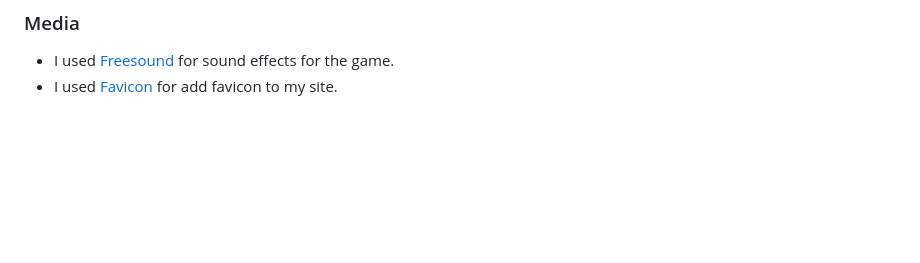
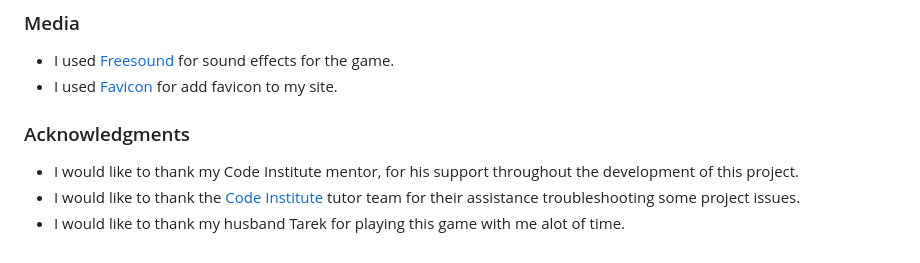
Before and after one commit to Menna-Shamloul/XOO-Game, a Markdown page: README.md, the part around the change. GitHub-like rendering; blank space fills up the shorter version.

Commit message:
add acknowledgment for project

```diff
--- a/README.md
+++ b/README.md
@@ -163,3 +163,9 @@ You can for the repository by following steps:
 
 - I used [Freesound]() for sound effects for the game.
 - I used [Favicon]() for add favicon to my site.
+
+### Acknowledgments
+
+- I would like to thank my Code Institute mentor, []() for his support throughout the development of this project.
+- I would like to thank the [Code Institute]() tutor team for their assistance troubleshooting some project issues.
+- I would like to thank my husband Tarek for playing this game with me alot of time.
```
